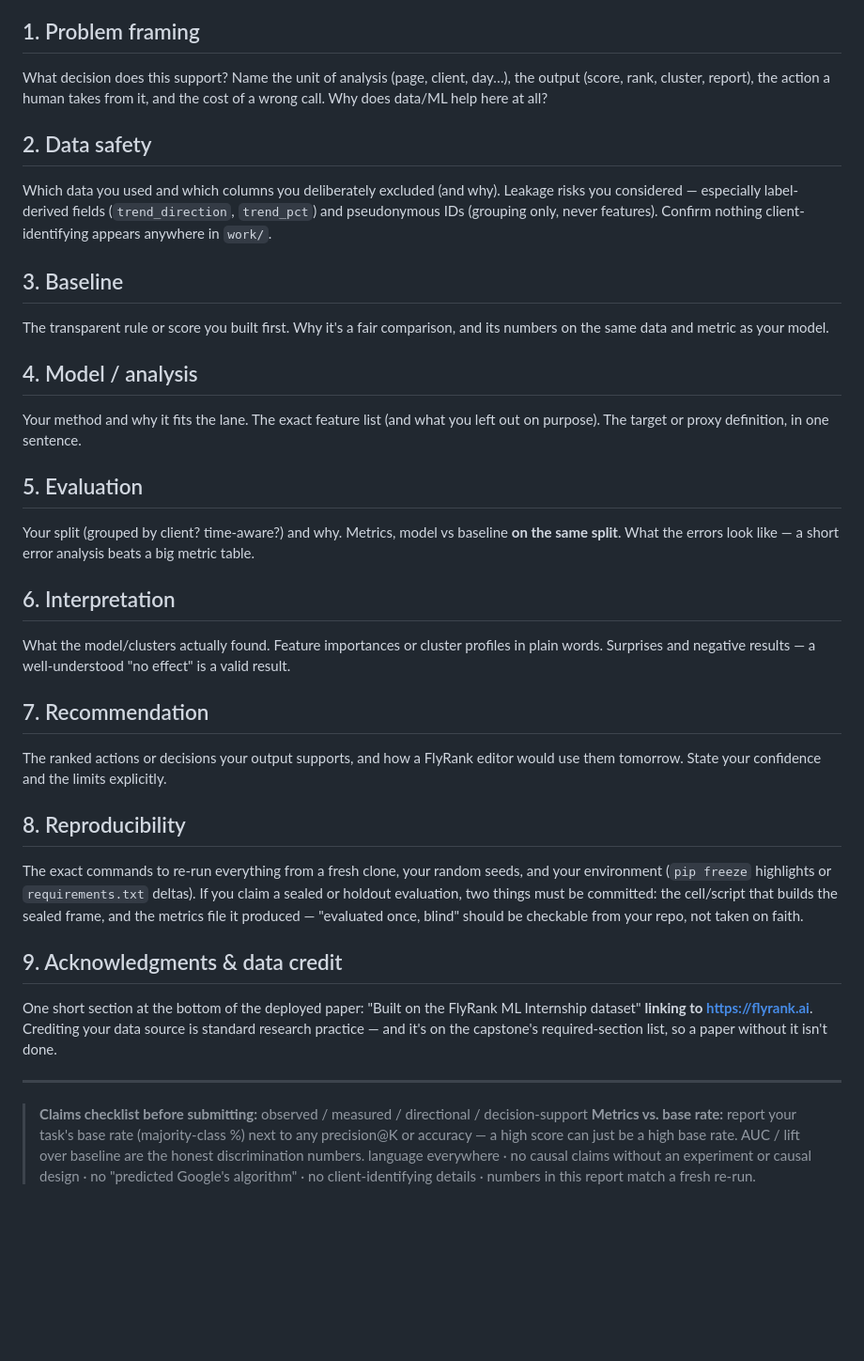
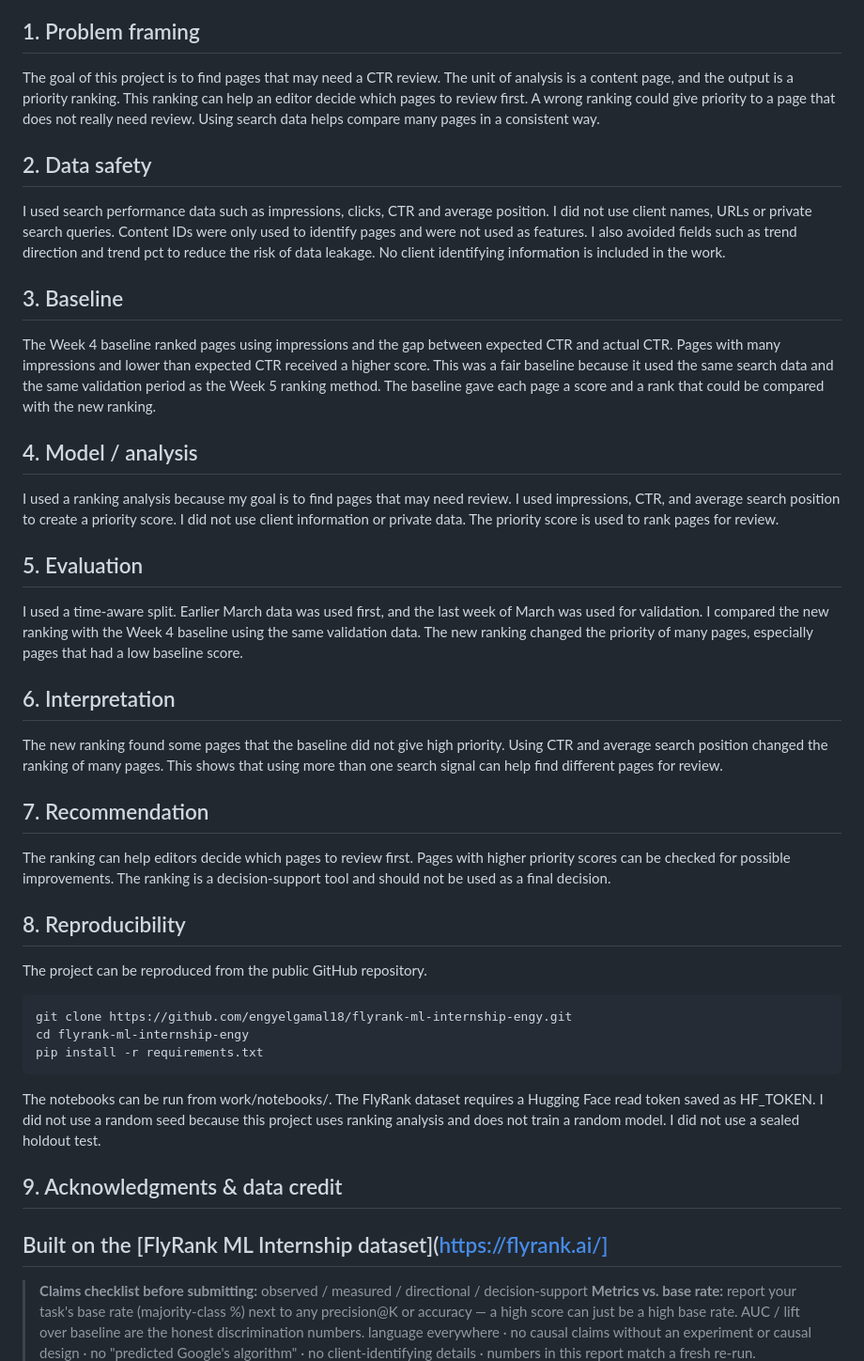
Before and after one commit to engyelgamal18/flyrank-ml-internship-engy, a Markdown page: work/capstone_report.md, the part around the change. Shown at 94% size. GitHub-like rendering; blank space fills up the shorter version.

Commit message:
Update capstone report sections

````diff
--- a/work/capstone_report.md
+++ b/work/capstone_report.md
@@ -17,56 +17,46 @@ what the output is for. This is the top of your deployed paper.
 
 ## 1. Problem framing
 
-What decision does this support? Name the unit of analysis (page, client, day…), the output
-(score, rank, cluster, report), the action a human takes from it, and the cost of a wrong
-call. Why does data/ML help here at all?
+The goal of this project is to find pages that may need a CTR review. The unit of analysis is a content page, and the output is a priority ranking. This ranking can help an editor decide which pages to review first. A wrong ranking could give priority to a page that does not really need review. Using search data helps compare many pages in a consistent way.
 
 ## 2. Data safety
 
-Which data you used and which columns you deliberately excluded (and why). Leakage risks you
-considered — especially label-derived fields (`trend_direction`, `trend_pct`) and pseudonymous
-IDs (grouping only, never features). Confirm nothing client-identifying appears anywhere in
-`work/`.
+I used search performance data such as impressions, clicks, CTR and average position. I did not use client names, URLs or private search queries. Content IDs were only used to identify pages and were not used as features. I also avoided fields such as trend direction and trend pct to reduce the risk of data leakage. No client identifying information is included in the work.
 
 ## 3. Baseline
-
-The transparent rule or score you built first. Why it's a fair comparison, and its numbers on
-the same data and metric as your model.
+The Week 4 baseline ranked pages using impressions and the gap between expected CTR and actual CTR. Pages with many impressions and lower than expected CTR received a higher score. This was a fair baseline because it used the same search data and the same validation period as the Week 5 ranking method. The baseline gave each page a score and a rank that could be compared with the new ranking.
 
 ## 4. Model / analysis
 
-Your method and why it fits the lane. The exact feature list (and what you left out on
-purpose). The target or proxy definition, in one sentence.
+I used a ranking analysis because my goal is to find pages that may need review. I used impressions, CTR, and average search position to create a priority score. I did not use client information or private data. The priority score is used to rank pages for review.
+
 
 ## 5. Evaluation
 
-Your split (grouped by client? time-aware?) and why. Metrics, model vs baseline **on the same
-split**. What the errors look like — a short error analysis beats a big metric table.
+I used a time-aware split. Earlier March data was used first, and the last week of March was used for validation. I compared the new ranking with the Week 4 baseline using the same validation data. The new ranking changed the priority of many pages, especially pages that had a low baseline score.
 
 ## 6. Interpretation
 
-What the model/clusters actually found. Feature importances or cluster profiles in plain
-words. Surprises and negative results — a well-understood "no effect" is a valid result.
+The new ranking found some pages that the baseline did not give high priority. Using CTR and average search position changed the ranking of many pages. This shows that using more than one search signal can help find different pages for review.
 
 ## 7. Recommendation
 
-The ranked actions or decisions your output supports, and how a FlyRank editor would use them
-tomorrow. State your confidence and the limits explicitly.
+The ranking can help editors decide which pages to review first. Pages with higher priority scores can be checked for possible improvements. The ranking is a decision-support tool and should not be used as a final decision.
 
 ## 8. Reproducibility
 
-The exact commands to re-run everything from a fresh clone, your random seeds, and your
-environment (`pip freeze` highlights or `requirements.txt` deltas). If you claim a sealed or
-holdout evaluation, two things must be committed: the cell/script that builds the sealed
-frame, and the metrics file it produced — "evaluated once, blind" should be checkable from
-your repo, not taken on faith.
+The project can be reproduced from the public GitHub repository.
+
+```bash
+git clone https://github.com/engyelgamal18/flyrank-ml-internship-engy.git
+cd flyrank-ml-internship-engy
+pip install -r requirements.txt
+```
+The notebooks can be run from work/notebooks/. The FlyRank dataset requires a Hugging Face read token saved as HF_TOKEN. I did not use a random seed because this project uses ranking analysis and does not train a random model. I did not use a sealed holdout test.
 
 ## 9. Acknowledgments & data credit
 
-One short section at the bottom of the deployed paper: "Built on the FlyRank ML Internship
-dataset" **linking to https://flyrank.ai**. Crediting your data source is standard research
-practice — and it's on the capstone's required-section list, so a paper without it isn't done.
-
+Built on the [FlyRank ML Internship dataset](https://flyrank.ai/]
 ---
 
 > **Claims checklist before submitting:** observed / measured / directional / decision-support
````
